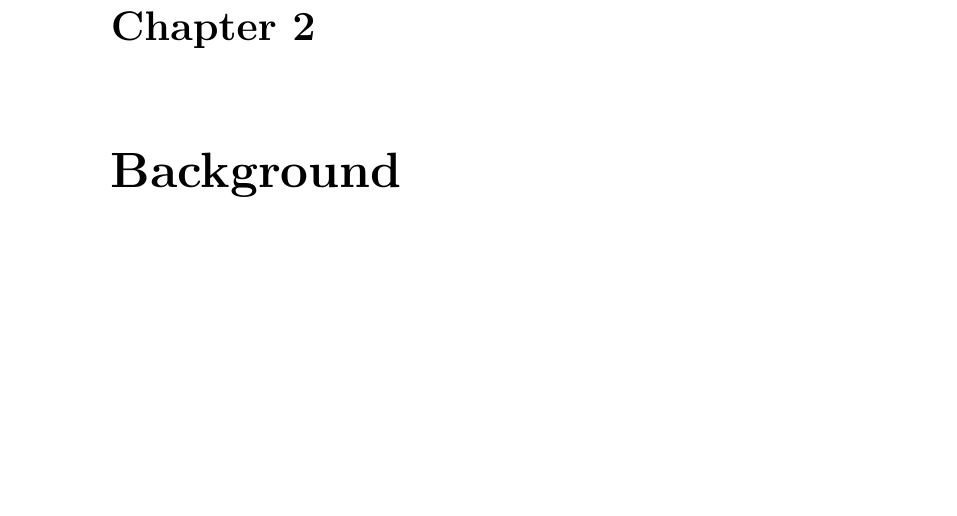
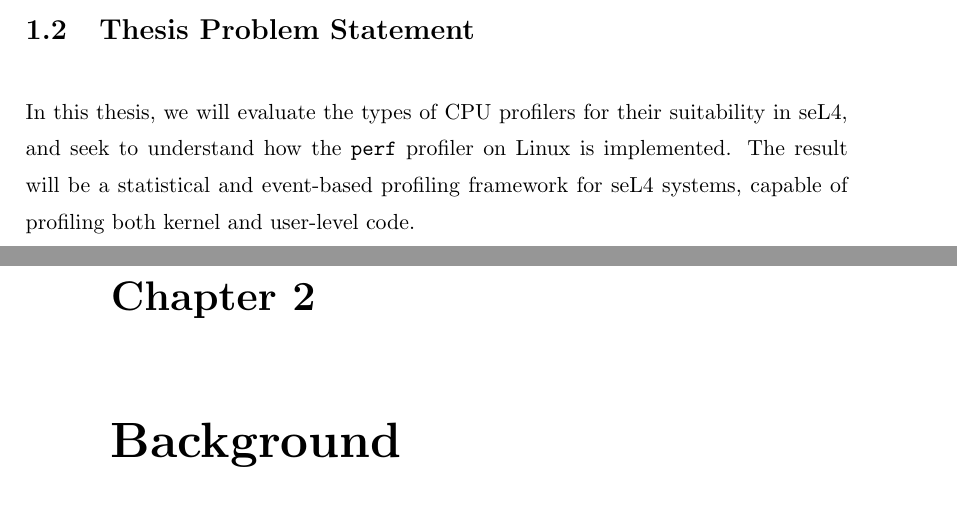
Before and after one commit to cameronbourke/unsw-honours-thesis, a LaTeX thesis (thesis-a/report/report-a.tex, which reads thesis-a/report/introduction.tex): part of page 9 of 41 before the commit and two parts of pages 8 and 9 of 41 after it, the two joined at a grey line, cut at the place of the change, the shorter picture padded with empty space. Compiled offline with pdfLaTeX.

Commit message:
add section for thesis problem statment

```diff
--- a/thesis-a/report/introduction.tex
+++ b/thesis-a/report/introduction.tex
@@ -17,3 +17,7 @@ seL4 is a microkernel, designed for building safety- and security-critical syste
 \end{figure}
 
 Since most system services do not reside in the kernel, but instead are implemented in user-space, it is critical that seL4 developers have sufficient tooling such that they can diagnose performance issues.
+
+\section{Thesis Problem Statement}
+
+In this thesis, we will evaluate the types of CPU profilers for their suitability in seL4, and seek to understand how the \texttt{perf} profiler on Linux is implemented. The result will be a statistical and event-based profiling framework for seL4 systems, capable of profiling both kernel and user-level code.
```
Also changed, not shown: thesis-a/report/report-a.pdf, 6 other files.
